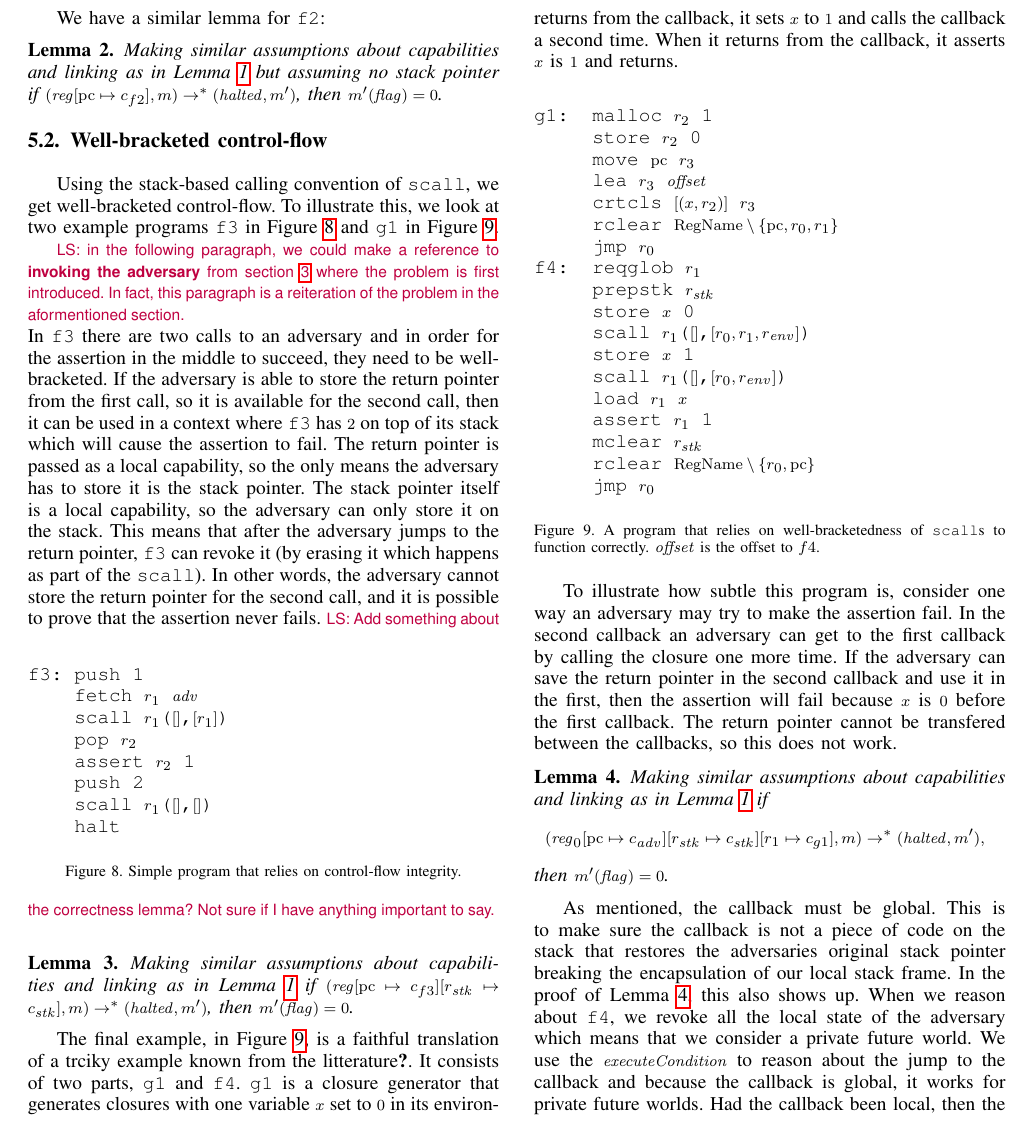
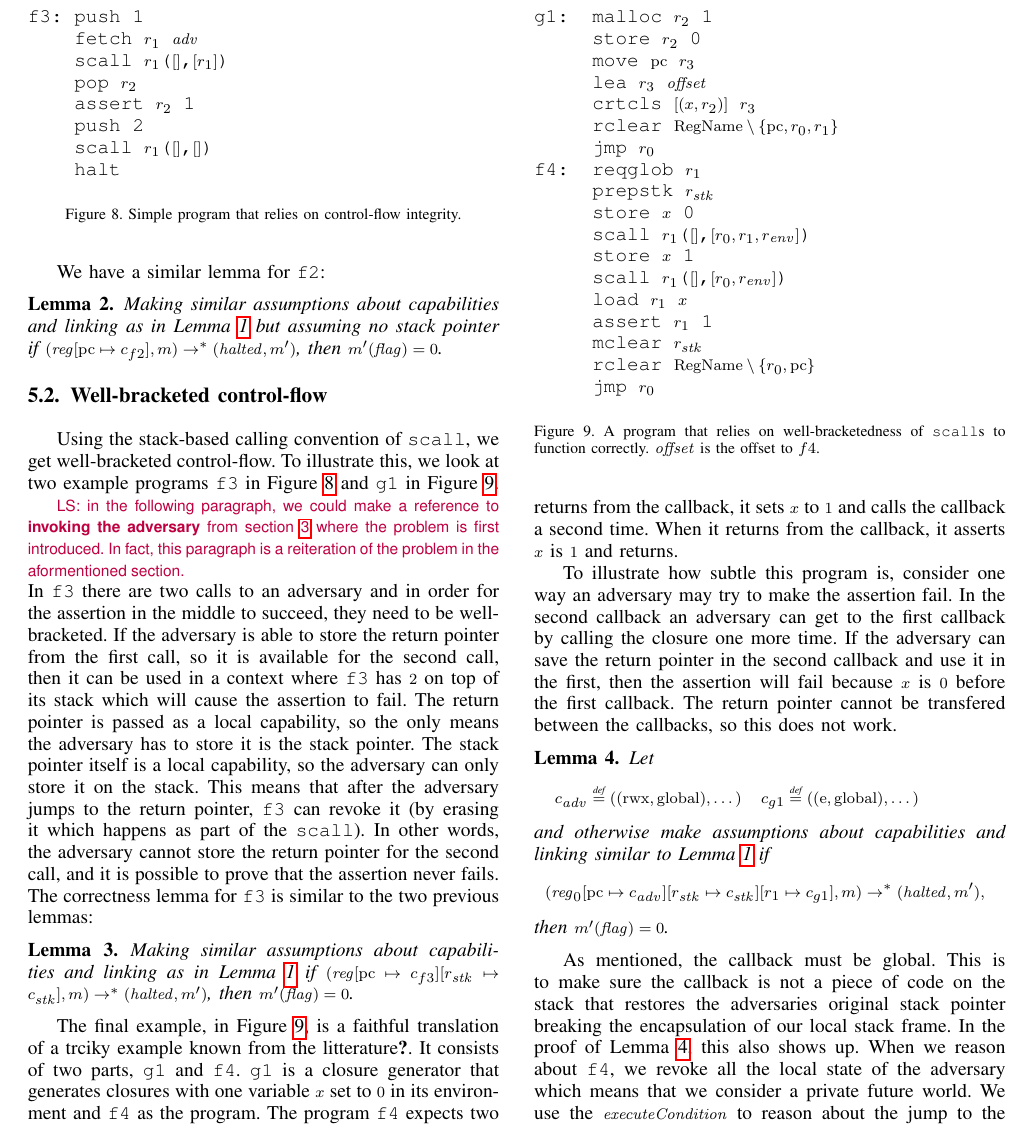
Before and after one commit to dominiquedevriese/capability-machine-reasoning-on-paper, a LaTeX paper (csf-2017/paper.tex): part of page 10 of 13, cut so that both start at the same text. Compiled offline with pdfLaTeX; a missing font is replaced by an installed copy or a similar font; a LaTeX package or settings file that is missing is left out.

Commit message:
Added a couple of essential details to g1 lemma

```diff
--- a/csf-2017/paper.tex
+++ b/csf-2017/paper.tex
@@ -2066,8 +2066,8 @@ the adversary jumps to the return pointer, \texttt{f3} can
 revoke it (by erasing it which happens as part of the
 \texttt{scall}). In other words, the adversary cannot store the
 return pointer for the second call, and it is possible to
-prove that the assertion never fails.
-\begin{figure}[htbp]
+prove that the assertion never fails. The correctness lemma for \texttt{f3} is similar to the two previous lemmas:
+\begin{figure}[t]
   \centering
   \begin{lstlisting}
 f3: push 1
@@ -2082,8 +2082,7 @@ f3: push 1
   \caption{Simple program that relies on control-flow integrity.}
   \label{fig:prog-f3}
 \end{figure}
-\lau{Add something about the correctness lemma? Not sure if I have
-  anything important to say.}
+
 \begin{lemma}
   \label{lem:correctness-f3}
   Making similar assumptions about capabilities and linking as in
@@ -2107,7 +2106,7 @@ calls the callback. When it returns from the callback, it sets $x$ to
 $1$ and calls the callback a second time. When it returns from the
 callback, it asserts $x$ is $1$ and returns.
 
-\begin{figure}[htbp]
+\begin{figure}[t]
   \centering
   \begin{lstlisting}
 g1:  malloc $r_2$ 1
@@ -2146,8 +2145,13 @@ work.
 
 \begin{lemma}
   \label{lem:correctness-g1}
-  Making similar assumptions about capabilities and linking as in
-  Lemma~\ref{lem:correctness-f1}
+  Let
+\[
+    \begin{array}{r@{}lr@{}l}
+    c_{\var{adv}} & \;\defeq ((\rwx,\glob),\dots) & c_{g1} & \;\defeq ((\entry,\glob),\dots)
+    \end{array}
+\]
+  and otherwise make assumptions about capabilities and linking similar to Lemma~\ref{lem:correctness-f1}
   if
   \[
   (\reg_0\update{\pcreg}{c_\adv}\update{r_\stk}{c_\stk}\update{r_1}{c_{g1}},m) \step^* (\halted,m'),
```
Also changed, not shown: csf-2017/paper.tex (4 more changed lines).
